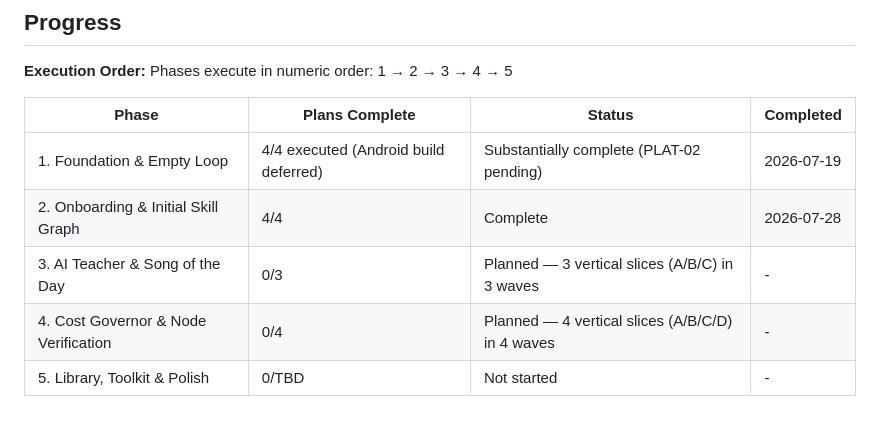
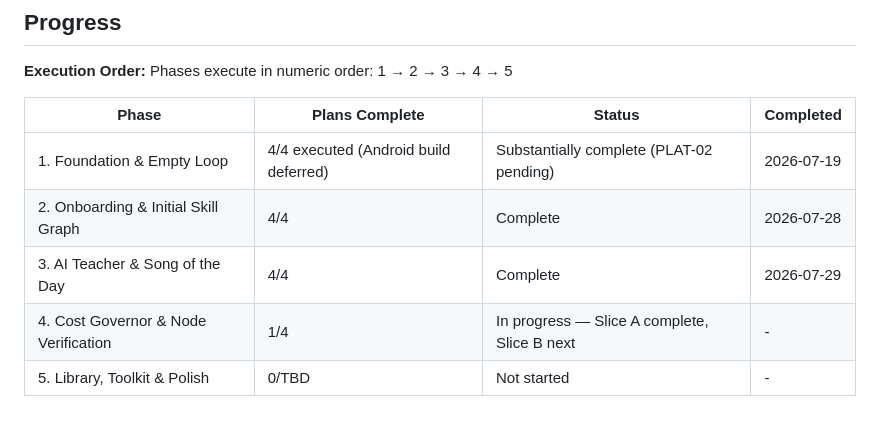
Before and after one commit to Hernanros/guitar-trainer-v2, a Markdown page: .planning/ROADMAP.md, the part around one of its changes. GitHub-like rendering.

```diff
--- a/.planning/ROADMAP.md
+++ b/.planning/ROADMAP.md
@@ -206,6 +206,6 @@ Phases execute in numeric order: 1 → 2 → 3 → 4 → 5
 |-------|----------------|--------|-----------|
 | 1. Foundation & Empty Loop | 4/4 executed (Android build deferred) | Substantially complete (PLAT-02 pending) | 2026-07-19 |
 | 2. Onboarding & Initial Skill Graph | 4/4 | Complete    | 2026-07-28 |
-| 3. AI Teacher & Song of the Day | 0/3 | Planned — 3 vertical slices (A/B/C) in 3 waves | - |
-| 4. Cost Governor & Node Verification | 0/4 | Planned — 4 vertical slices (A/B/C/D) in 4 waves | - |
+| 3. AI Teacher & Song of the Day | 4/4 | Complete | 2026-07-29 |
+| 4. Cost Governor & Node Verification | 1/4 | In progress — Slice A complete, Slice B next | - |
 | 5. Library, Toolkit & Polish | 0/TBD | Not started | - |
```
Also changed, not shown: other parts of .planning/ROADMAP.md (+1 -1 lines), .planning/STATE.md (+16 -13 lines), 1 other file.
